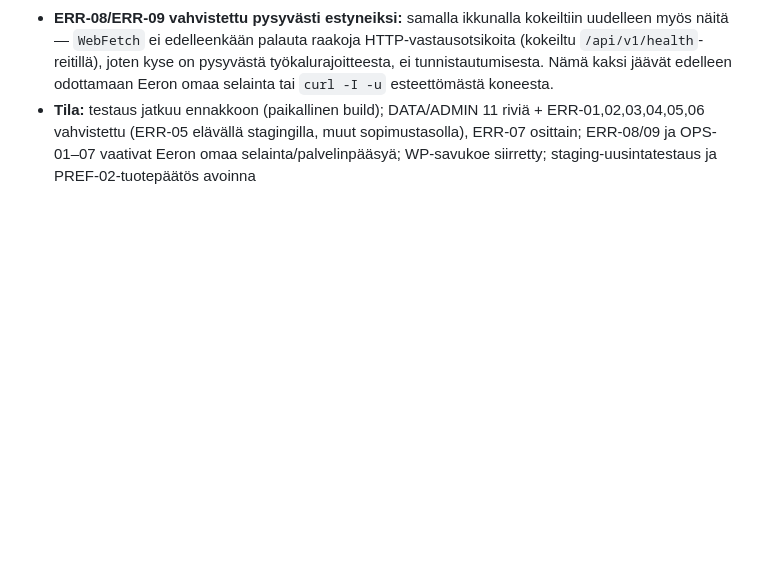
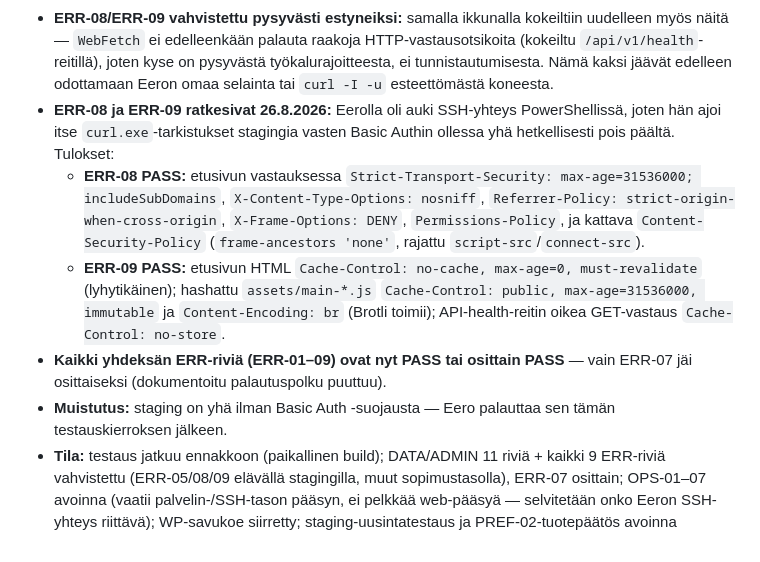
Before and after one commit to Eerotuomenoksa/Aloitussivu, a Markdown page: docs/julkaisupaivakirja-2026-09.md, the part around the change. Rendered like a GitHub page; blank space fills up the shorter version.

Commit message:
Vahvista ERR-08 ja ERR-09 PASS elavalla stagingilla (Eeron curl-tarkistukset)

```diff
--- a/docs/julkaisupaivakirja-2026-09.md
+++ b/docs/julkaisupaivakirja-2026-09.md
@@ -468,4 +468,9 @@ Tähän tiedostoon kirjataan päiväkohtaisten työpakettien tila. Salaisuuksia,
 - **OPS-01–07:** merkitty "ei testattu" — nämä ovat Cloudcity-palvelin-/SSH-pääsyä, tietokantavarmistusten tarkistusta ja ihmisten välisiä hyväksyntöjä vaativia operatiivisia tehtäviä, joita AI-agentti ei voi tehdä missään tapauksessa, riippumatta työkalurajoitteista. OPS-05 lisäksi todettiin suoraan vanhentuneeksi: sen viittaama commit `b28578557e5a` ei enää vastaa nykytilaa viiden uuden paikallisen commitin jälkeen.
 - **ERR-05 ratkesi 26.8.2026:** Eero poisti stagingin Basic Auth -suojauksen hetkellisesti, jotta `WebFetch`-työkalu pääsi sisään ilman tunnuksia (aiempi este oli nimenomaan tunnusten välitys, ei itse verkkoyhteys). Tuntematon polku palautti oikean 404-tilan, `/404.html` on siisti suomenkielinen mukautettu virhesivu, ja `/assets/`-hakemisto palautti 403 hakemistolistauksen sijaan. **ERR-05 nyt PASS.** Suojaus palautettiin heti testin jälkeen.
 - **ERR-08/ERR-09 vahvistettu pysyvästi estyneiksi:** samalla ikkunalla kokeiltiin uudelleen myös näitä — `WebFetch` ei edelleenkään palauta raakoja HTTP-vastausotsikoita (kokeiltu `/api/v1/health`-reitillä), joten kyse on pysyvästä työkalurajoitteesta, ei tunnistautumisesta. Nämä kaksi jäävät edelleen odottamaan Eeron omaa selainta tai `curl -I -u` esteettömästä koneesta.
-- **Tila:** testaus jatkuu ennakkoon (paikallinen build); DATA/ADMIN 11 riviä + ERR-01,02,03,04,05,06 vahvistettu (ERR-05 elävällä stagingilla, muut sopimustasolla), ERR-07 osittain; ERR-08/09 ja OPS-01–07 vaativat Eeron omaa selainta/palvelinpääsyä; WP-savukoe siirretty; staging-uusintatestaus ja PREF-02-tuotepäätös avoinna
+- **ERR-08 ja ERR-09 ratkesivat 26.8.2026:** Eerolla oli auki SSH-yhteys PowerShellissä, joten hän ajoi itse `curl.exe`-tarkistukset stagingia vasten Basic Authin ollessa yhä hetkellisesti pois päältä. Tulokset:
+  - **ERR-08 PASS:** etusivun vastauksessa `Strict-Transport-Security: max-age=31536000; includeSubDomains`, `X-Content-Type-Options: nosniff`, `Referrer-Policy: strict-origin-when-cross-origin`, `X-Frame-Options: DENY`, `Permissions-Policy`, ja kattava `Content-Security-Policy` (`frame-ancestors 'none'`, rajattu `script-src`/`connect-src`).
+  - **ERR-09 PASS:** etusivun HTML `Cache-Control: no-cache, max-age=0, must-revalidate` (lyhytikäinen); hashattu `assets/main-*.js` `Cache-Control: public, max-age=31536000, immutable` ja `Content-Encoding: br` (Brotli toimii); API-health-reitin oikea GET-vastaus `Cache-Control: no-store`.
+- **Kaikki yhdeksän ERR-riviä (ERR-01–09) ovat nyt PASS tai osittain PASS** — vain ERR-07 jäi osittaiseksi (dokumentoitu palautuspolku puuttuu).
+- **Muistutus:** staging on yhä ilman Basic Auth -suojausta — Eero palauttaa sen tämän testauskierroksen jälkeen.
+- **Tila:** testaus jatkuu ennakkoon (paikallinen build); DATA/ADMIN 11 riviä + kaikki 9 ERR-riviä vahvistettu (ERR-05/08/09 elävällä stagingilla, muut sopimustasolla), ERR-07 osittain; OPS-01–07 avoinna (vaatii palvelin-/SSH-tason pääsyn, ei pelkkää web-pääsyä — selvitetään onko Eeron SSH-yhteys riittävä); WP-savukoe siirretty; staging-uusintatestaus ja PREF-02-tuotepäätös avoinna
```
Also changed, not shown: docs/rel11-julkaisuportin-testimatriisi-2026-08-31.md (+2 -2 lines).
